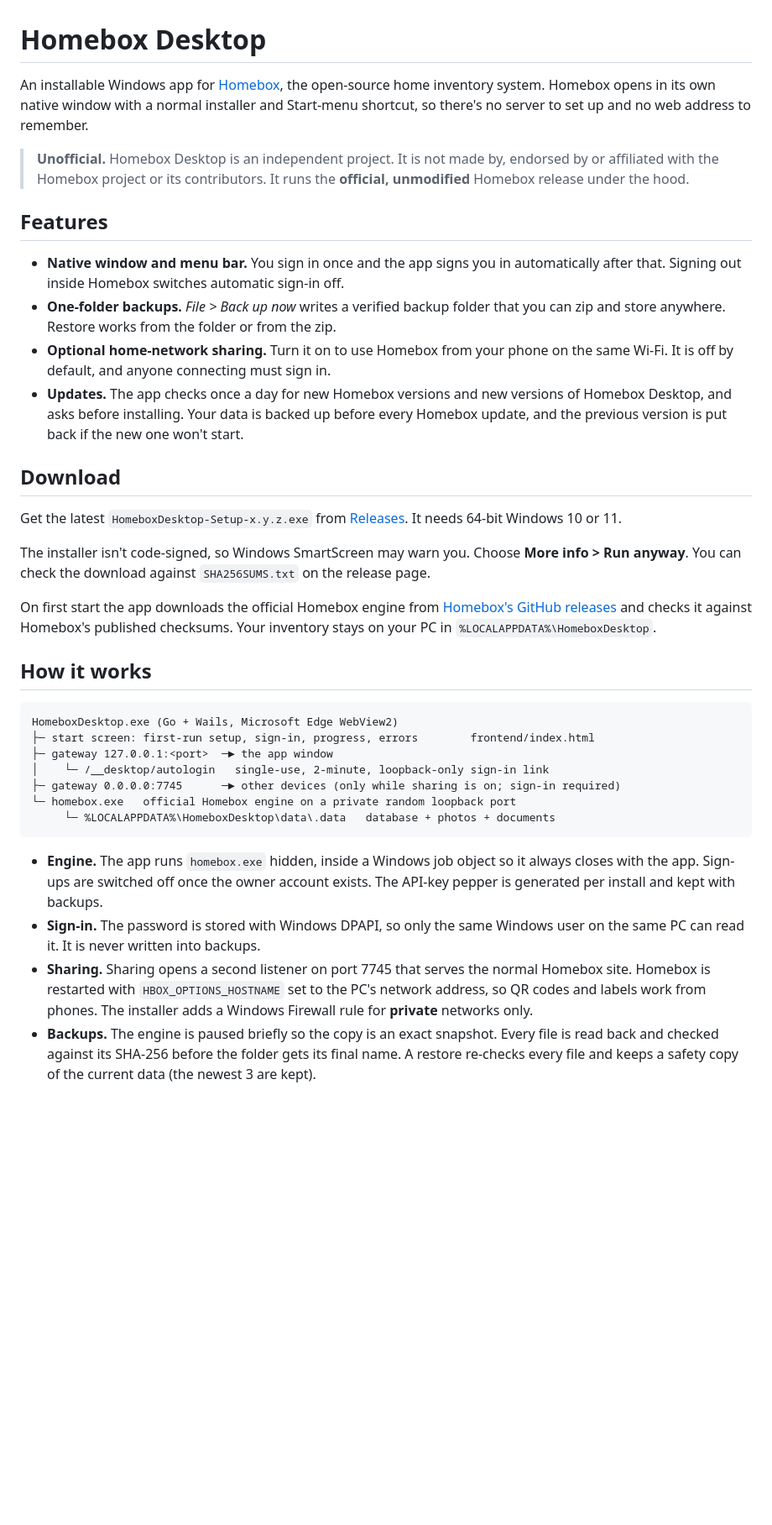
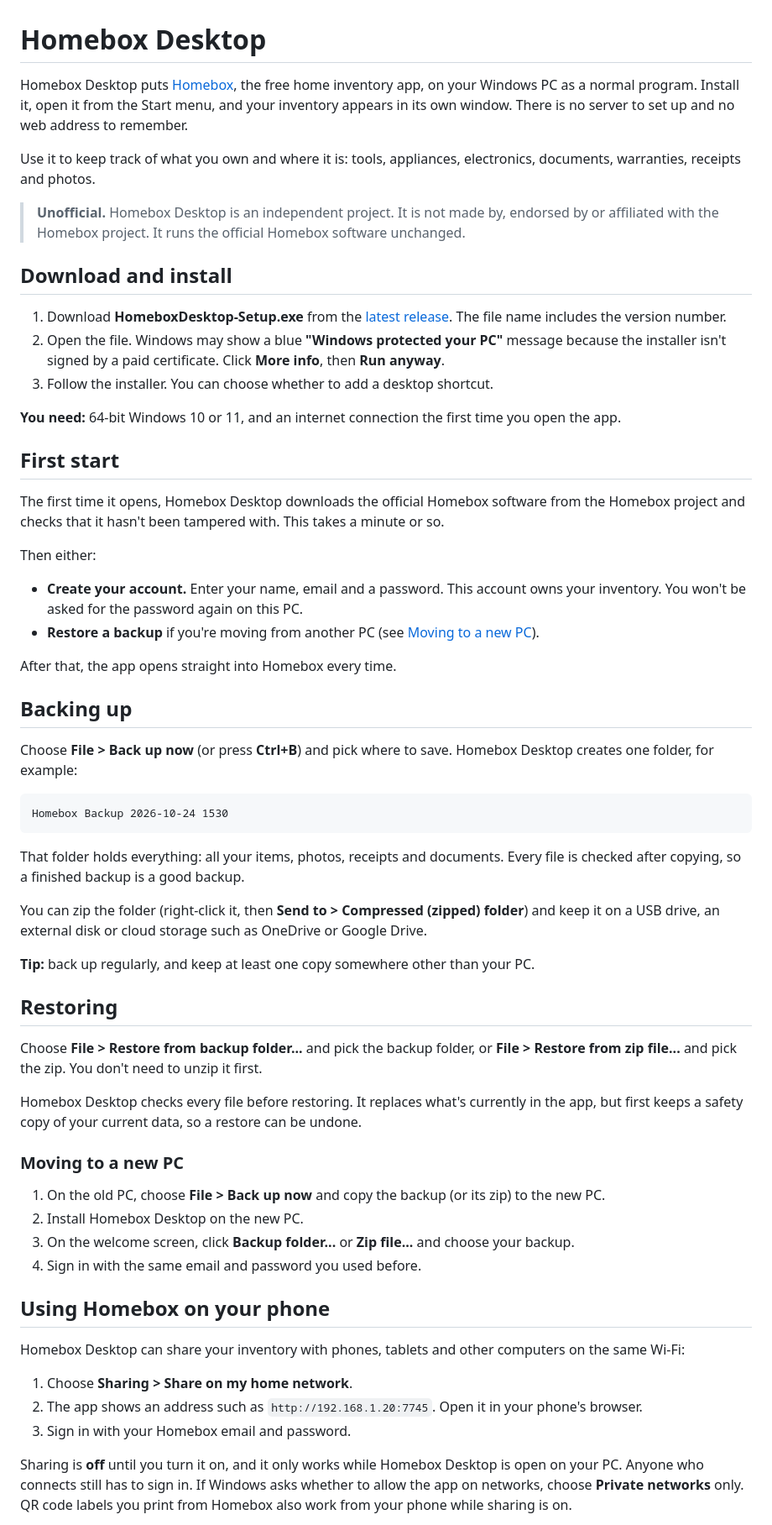
Before and after one commit to ccloud-admin/Homebox-Desktop, a Markdown page: README.md, the part around one of its changes. Shown at 84% size. Drawn GitHub-style; blank space fills up the shorter version.

````diff
--- a/README.md
+++ b/README.md
@@ -1,37 +1,64 @@
 # Homebox Desktop
 
-An installable Windows app for [Homebox](https://github.com/sysadminsmedia/homebox), the open-source home inventory system. Homebox opens in its own native window with a normal installer and Start-menu shortcut, so there's no server to set up and no web address to remember.
+Homebox Desktop puts [Homebox](https://github.com/sysadminsmedia/homebox), the free home inventory app, on your Windows PC as a normal program. Install it, open it from the Start menu, and your inventory appears in its own window. There is no server to set up and no web address to remember.
 
-> **Unofficial.** Homebox Desktop is an independent project. It is not made by, endorsed by or affiliated with the Homebox project or its contributors. It runs the **official, unmodified** Homebox release under the hood.
+Use it to keep track of what you own and where it is: tools, appliances, electronics, documents, warranties, receipts and photos.
 
-## Features
+> **Unofficial.** Homebox Desktop is an independent project. It is not made by, endorsed by or affiliated with the Homebox project. It runs the official Homebox software unchanged.
 
-- **Native window and menu bar.** You sign in once and the app signs you in automatically after that. Signing out inside Homebox switches automatic sign-in off.
-- **One-folder backups.** *File > Back up now* writes a verified backup folder that you can zip and store anywhere. Restore works from the folder or from the zip.
-- **Optional home-network sharing.** Turn it on to use Homebox from your phone on the same Wi-Fi. It is off by default, and anyone connecting must sign in.
-- **Updates.** The app checks once a day for new Homebox versions and new versions of Homebox Desktop, and asks before installing. Your data is backed up before every Homebox update, and the previous version is put back if the new one won't start.
+## Download and install
 
-## Download
+1. Download **HomeboxDesktop-Setup.exe** from the [latest release](https://github.com/ccloud-admin/Homebox-Desktop/releases/latest). The file name includes the version number.
+2. Open the file. Windows may show a blue **"Windows protected your PC"** message because the installer isn't signed by a paid certificate. Click **More info**, then **Run anyway**.
+3. Follow the installer. You can choose whether to add a desktop shortcut.
 
-Get the latest `HomeboxDesktop-Setup-x.y.z.exe` from [Releases](../../releases). It needs 64-bit Windows 10 or 11.
+**You need:** 64-bit Windows 10 or 11, and an internet connection the first time you open the app.
 
-The installer isn't code-signed, so Windows SmartScreen may warn you. Choose **More info > Run anyway**. You can check the download against `SHA256SUMS.txt` on the release page.
+## First start
 
-On first start the app downloads the official Homebox engine from [Homebox's GitHub releases](https://github.com/sysadminsmedia/homebox/releases) and checks it against Homebox's published checksums. Your inventory stays on your PC in `%LOCALAPPDATA%\HomeboxDesktop`.
+The first time it opens, Homebox Desktop downloads the official Homebox software from the Homebox project and checks that it hasn't been tampered with. This takes a minute or so.
 
-## How it works
+Then either:
+
+- **Create your account.** Enter your name, email and a password. This account owns your inventory. You won't be asked for the password again on this PC.
+- **Restore a backup** if you're moving from another PC (see [Moving to a new PC](#moving-to-a-new-pc)).
+
+After that, the app opens straight into Homebox every time.
+
+## Backing up
+
+Choose **File > Back up now** (or press **Ctrl+B**) and pick where to save. Homebox Desktop creates one folder, for example:
 
 ```
-HomeboxDesktop.exe (Go + Wails, Microsoft Edge WebView2)
-├─ start screen: first-run setup, sign-in, progress, errors        frontend/index.html
-├─ gateway 127.0.0.1:<port>  ─► the app window
-│    └─ /__desktop/autologin   single-use, 2-minute, loopback-only sign-in link
-├─ gateway 0.0.0.0:7745      ─► other devices (only while sharing is on; sign-in required)
-└─ homebox.exe   official Homebox engine on a private random loopback port
-     └─ %LOCALAPPDATA%\HomeboxDesktop\data\.data   database + photos + documents
+Homebox Backup 2026-10-24 1530
 ```
 
-- **Engine.** The app runs `homebox.exe` hidden, inside a Windows job object so it always closes with the app. Sign-ups are switched off once the owner account exists. The API-key pepper is generated per install and kept with backups.
-- **Sign-in.** The password is stored with Windows DPAPI, so only the same Windows user on the same PC can read it. It is never written into backups.
-- **Sharing.** Sharing opens a second listener on port 7745 that serves the normal Homebox site. Homebox is restarted with `HBOX_OPTIONS_HOSTNAME` set to the PC's network address, so QR codes and labels work from phones. The installer adds a Windows Firewall rule for **private** networks only.
-- **Backups.** The engine is paused briefly so the copy is an exact snapshot. Every file is read back and checked against its SHA-256 before the folder gets its final name. A restore re-checks every file and keeps a safety copy of the current data (the newest 3 are kept).
+That folder holds everything: all your items, photos, receipts and documents. Every file is checked after copying, so a finished backup is a good backup.
+
+You can zip the folder (right-click it, then **Send to > Compressed (zipped) folder**) and keep it on a USB drive, an external disk or cloud storage such as OneDrive or Google Drive.
+
+**Tip:** back up regularly, and keep at least one copy somewhere other than your PC.
+
+## Restoring
+
+Choose **File > Restore from backup folder...** and pick the backup folder, or **File > Restore from zip file...** and pick the zip. You don't need to unzip it first.
+
+Homebox Desktop checks every file before restoring. It replaces what's currently in the app, but first keeps a safety copy of your current data, so a restore can be undone.
+
+### Moving to a new PC
+
+1. On the old PC, choose **File > Back up now** and copy the backup (or its zip) to the new PC.
+2. Install Homebox Desktop on the new PC.
+3. On the welcome screen, click **Backup folder...** or **Zip file...** and choose your backup.
+4. Sign in with the same email and password you used before.
+
+## Using Homebox on your phone
+
+Homebox Desktop can share your inventory with phones, tablets and other computers on the same Wi-Fi:
+
+1. Choose **Sharing > Share on my home network**.
+2. The app shows an address such as `http://192.168.1.20:7745`. Open it in your phone's browser.
+3. Sign in with your Homebox email and password.
+
+Sharing is **off** until you turn it on, and it only works while Homebox Desktop is open on your PC. Anyone who connects still has to sign in. If Windows asks whether to allow the app on networks, choose **Private networks** only. QR code labels you print from Homebox also work from your phone while sharing is on.
+
````
Also changed, not shown: other parts of README.md (+37 -52 lines), DEVELOPMENT.md (added, +79 -0 lines).
